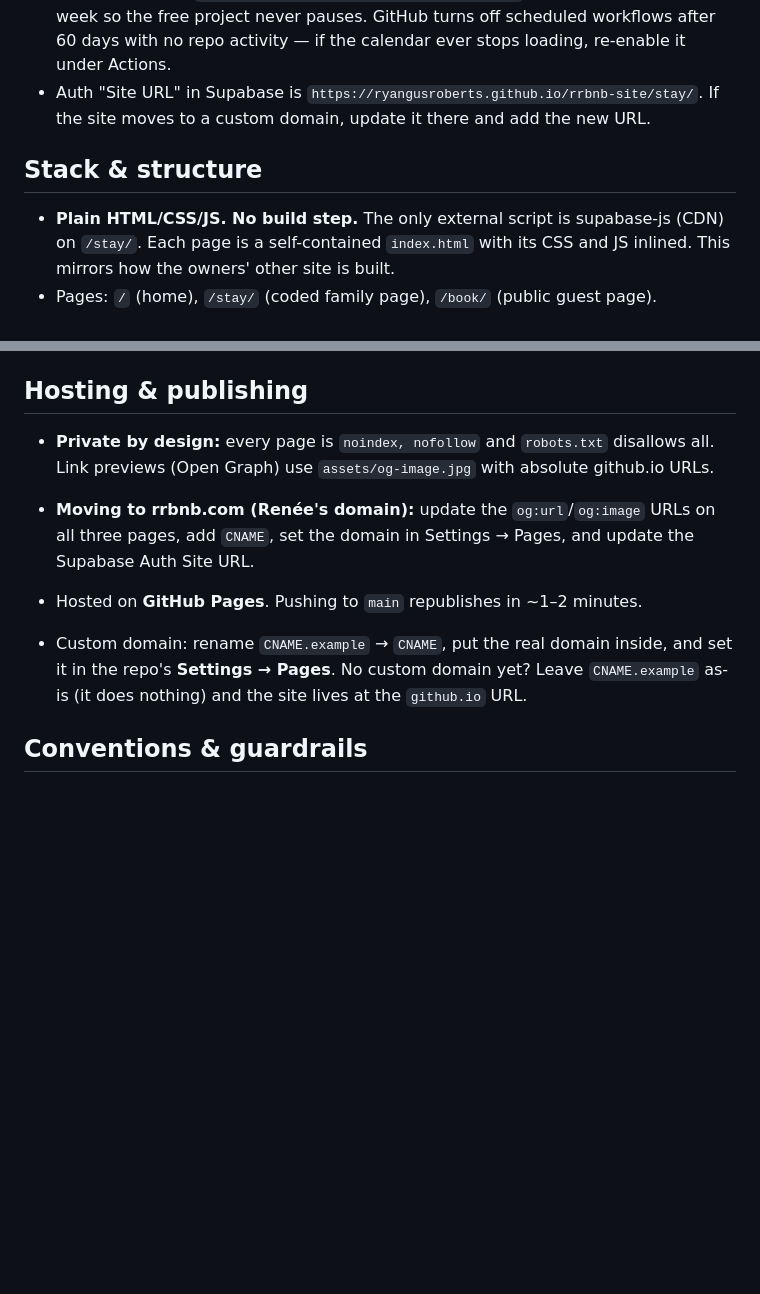
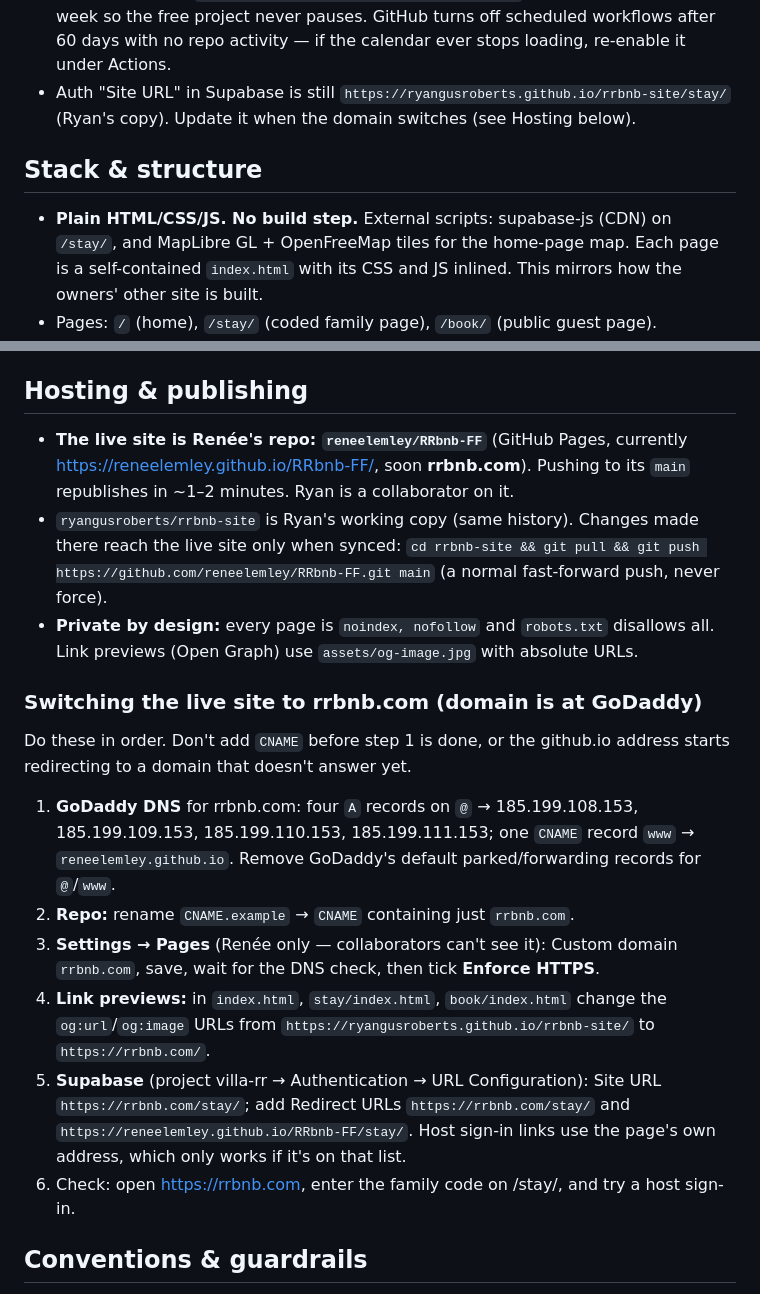
Before and after one commit to reneelemley/RRbnb-FF, a Markdown page: CLAUDE.md, 2 parts joined by grey strips. GitHub-like rendering; blank space fills up the shorter version.

Commit message:
CLAUDE.md: Renée's repo is live; rrbnb.com switch checklist
Co-Authored-By: Claude Opus 5.5 <noreply@anthropic.com>
Claude-Session: https://claude.ai/code/session_01Gx1dPnDMafGVJSHxJEKUXu

```diff
--- a/CLAUDE.md
+++ b/CLAUDE.md
@@ -42,12 +42,12 @@ Two audiences, one villa, one shared availability calendar:
 - A GitHub Action (`.github/workflows/keep-supabase-awake.yml`) pings Supabase twice a week
   so the free project never pauses. GitHub turns off scheduled workflows after 60 days
   with no repo activity — if the calendar ever stops loading, re-enable it under Actions.
-- Auth "Site URL" in Supabase is `https://ryangusroberts.github.io/rrbnb-site/stay/`.
-  If the site moves to a custom domain, update it there and add the new URL.
+- Auth "Site URL" in Supabase is still `https://ryangusroberts.github.io/rrbnb-site/stay/`
+  (Ryan's copy). Update it when the domain switches (see Hosting below).
 
 ## Stack & structure
 
-- **Plain HTML/CSS/JS. No build step.** The only external script is supabase-js (CDN) on `/stay/`. Each page is a self-contained `index.html` with
+- **Plain HTML/CSS/JS. No build step.** External scripts: supabase-js (CDN) on `/stay/`, and MapLibre GL + OpenFreeMap tiles for the home-page map. Each page is a self-contained `index.html` with
   its CSS and JS inlined. This mirrors how the owners' other site is built.
 - Pages: `/` (home), `/stay/` (coded family page), `/book/` (public guest page).
 - **Design system** lives in the `:root` CSS variables at the top of each page —
@@ -79,15 +79,31 @@ Two audiences, one villa, one shared availability calendar:
 
 ## Hosting & publishing
 
+- **The live site is Renée's repo: `reneelemley/RRbnb-FF`** (GitHub Pages, currently
+  https://reneelemley.github.io/RRbnb-FF/, soon **rrbnb.com**). Pushing to its `main`
+  republishes in ~1–2 minutes. Ryan is a collaborator on it.
+- `ryangusroberts/rrbnb-site` is Ryan's working copy (same history). Changes made there
+  reach the live site only when synced: `cd rrbnb-site && git pull && git push
+  https://github.com/reneelemley/RRbnb-FF.git main` (a normal fast-forward push, never force).
 - **Private by design:** every page is `noindex, nofollow` and `robots.txt` disallows all.
-  Link previews (Open Graph) use `assets/og-image.jpg` with absolute github.io URLs.
-- **Moving to rrbnb.com (Renée's domain):** update the `og:url`/`og:image` URLs on all three
-  pages, add `CNAME`, set the domain in Settings → Pages, and update the Supabase Auth Site URL.
+  Link previews (Open Graph) use `assets/og-image.jpg` with absolute URLs.
 
-- Hosted on **GitHub Pages**. Pushing to `main` republishes in ~1–2 minutes.
-- Custom domain: rename `CNAME.example` → `CNAME`, put the real domain inside, and set
-  it in the repo's **Settings → Pages**. No custom domain yet? Leave `CNAME.example`
-  as-is (it does nothing) and the site lives at the `github.io` URL.
+### Switching the live site to rrbnb.com (domain is at GoDaddy)
+Do these in order. Don't add `CNAME` before step 1 is done, or the github.io address
+starts redirecting to a domain that doesn't answer yet.
+1. **GoDaddy DNS** for rrbnb.com: four `A` records on `@` → 185.199.108.153,
+   185.199.109.153, 185.199.110.153, 185.199.111.153; one `CNAME` record `www` →
+   `reneelemley.github.io`. Remove GoDaddy's default parked/forwarding records for `@`/`www`.
+2. **Repo:** rename `CNAME.example` → `CNAME` containing just `rrbnb.com`.
+3. **Settings → Pages** (Renée only — collaborators can't see it): Custom domain
+   `rrbnb.com`, save, wait for the DNS check, then tick **Enforce HTTPS**.
+4. **Link previews:** in `index.html`, `stay/index.html`, `book/index.html` change the
+   `og:url`/`og:image` URLs from `https://ryangusroberts.github.io/rrbnb-site/` to `https://rrbnb.com/`.
+5. **Supabase** (project villa-rr → Authentication → URL Configuration): Site URL
+   `https://rrbnb.com/stay/`; add Redirect URLs `https://rrbnb.com/stay/` and
+   `https://reneelemley.github.io/RRbnb-FF/stay/`. Host sign-in links use the page's own
+   address, which only works if it's on that list.
+6. Check: open https://rrbnb.com, enter the family code on /stay/, and try a host sign-in.
 
 ## Conventions & guardrails
 
```
